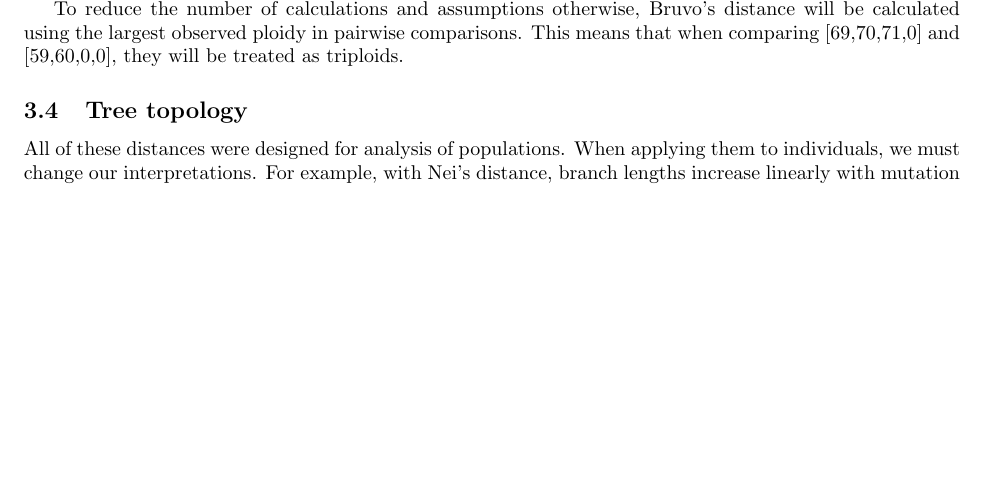
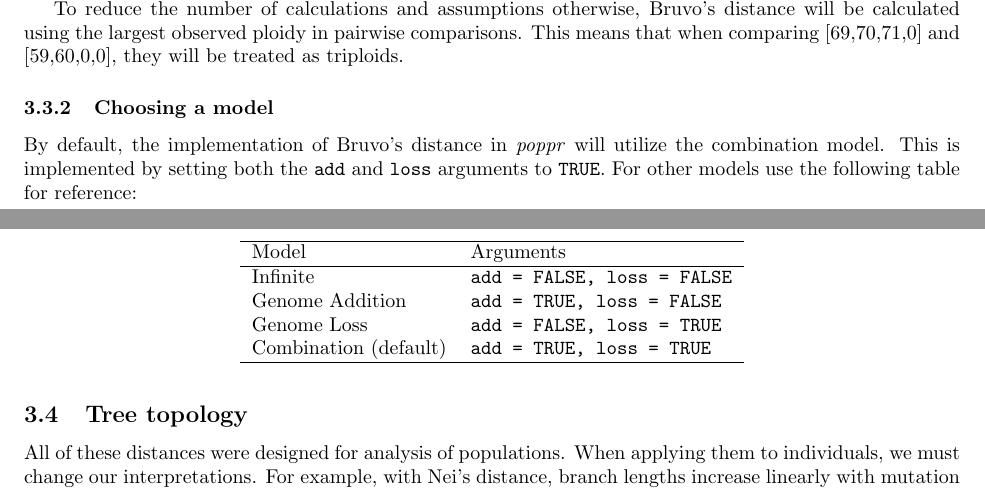
Before and after one commit to grunwaldlab/poppr, a LaTeX paper (vignettes/algo.tex): part of page 6 of 9 before the commit and two parts of pages 6 and 7 of 9 after it, the two joined at a grey line, cut so that both start at the same text, the shorter picture padded with empty space. Compiled offline with pdfLaTeX.

Commit message:
Modify documentation for Bruvo's distance to fix #4

```diff
--- a/vignettes/algo.tex
+++ b/vignettes/algo.tex
@@ -100,7 +100,7 @@
   \scalebox{-1}[1]{\jala{}}
 }
 
-\title{Algorithms and equations utilized in poppr version 1.1.2}
+\title{Algorithms and equations utilized in poppr version 1.1.2.99-55}
 \author{Zhian N. Kamvar$^{1}$\ and Niklaus J. Gr\"unwald$^{1,2}$\\\scriptsize{1)
 Department of Botany and Plant Pathology, Oregon State University, Corvallis,
 OR}\\\scriptsize{2) Horticultural Crops Research Laboratory, USDA-ARS,
@@ -489,6 +489,27 @@ will be calculated using the largest observed ploidy in pairwise comparisons.
 This means that when
 comparing [69,70,71,0] and [59,60,0,0], they will be treated as triploids.
 
+\subsubsection{Choosing a model}
+\label{appendix:algorithm:bruvomodel}
+By default, the implementation of Bruvo's distance in \poppr{} will utilize the
+combination model. This is implemented by setting both the \texttt{add} and
+\texttt{loss} arguments to \texttt{TRUE}. For other models use the following
+table for reference:
+
+\begin{table}[ht]
+\centering
+\begin{tabular}{ll}
+  \hline
+Model & Arguments \\
+  \hline
+Infinite & \texttt{add = FALSE, loss = FALSE} \\
+Genome Addition & \texttt{add = TRUE, loss = FALSE} \\
+Genome Loss & \texttt{add = FALSE, loss = TRUE} \\
+Combination (default) & \texttt{add = TRUE, loss = TRUE} \\
+  \hline
+\end{tabular}
+\end{table}
+
 \subsection{Tree topology}
 
 All of these distances were designed for analysis of populations. When applying
```
Also changed, not shown: vignettes/algo-concordance.tex (+1 -1 lines), vignettes/algo.pdf, vignettes/algo.tex (6 more changed lines), 5 other files.
